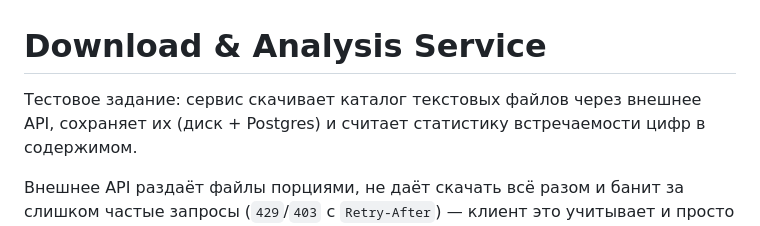
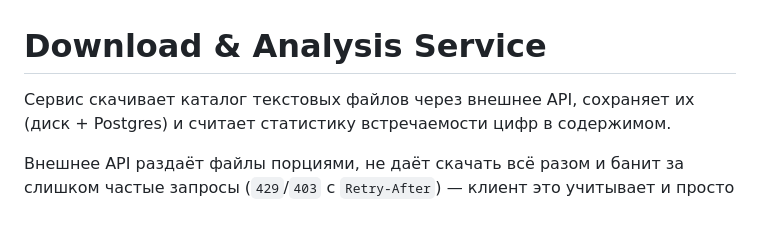
Before and after one commit to SalihovAlmaz1/download_and_analysis_service, a Markdown page: README.md, the part around the change. Rendered like a GitHub page.

Commit message:
Fix typo in README description
Corrected a typo in the service description.

```diff
--- a/README.md
+++ b/README.md
@@ -1,6 +1,6 @@
 # Download & Analysis Service
 
-Тестовое задание: сервис скачивает каталог текстовых файлов через внешнее API,
+Cервис скачивает каталог текстовых файлов через внешнее API,
 сохраняет их (диск + Postgres) и считает статистику встречаемости цифр в содержимом.
 
 Внешнее API раздаёт файлы порциями, не даёт скачать всё разом и банит за
```
